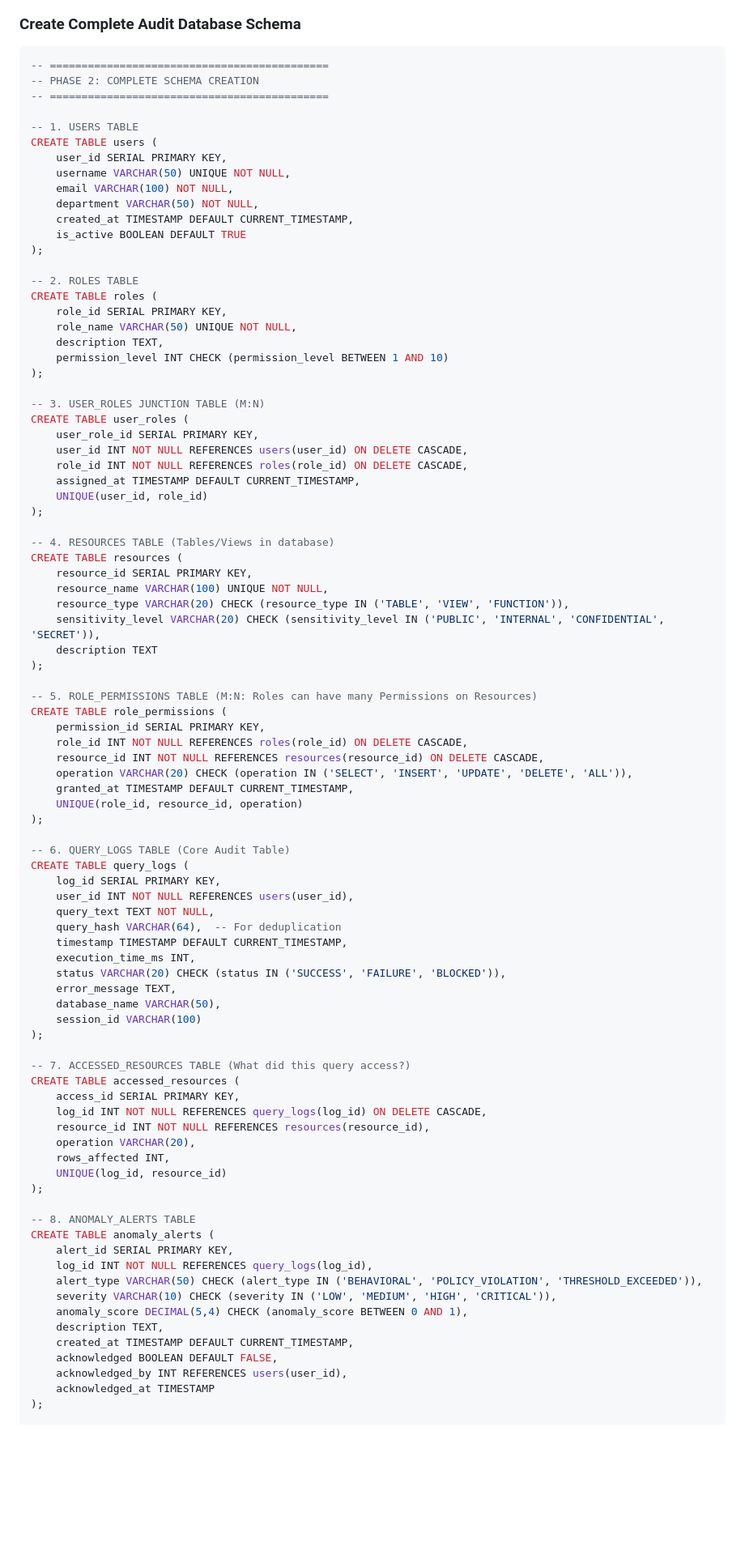
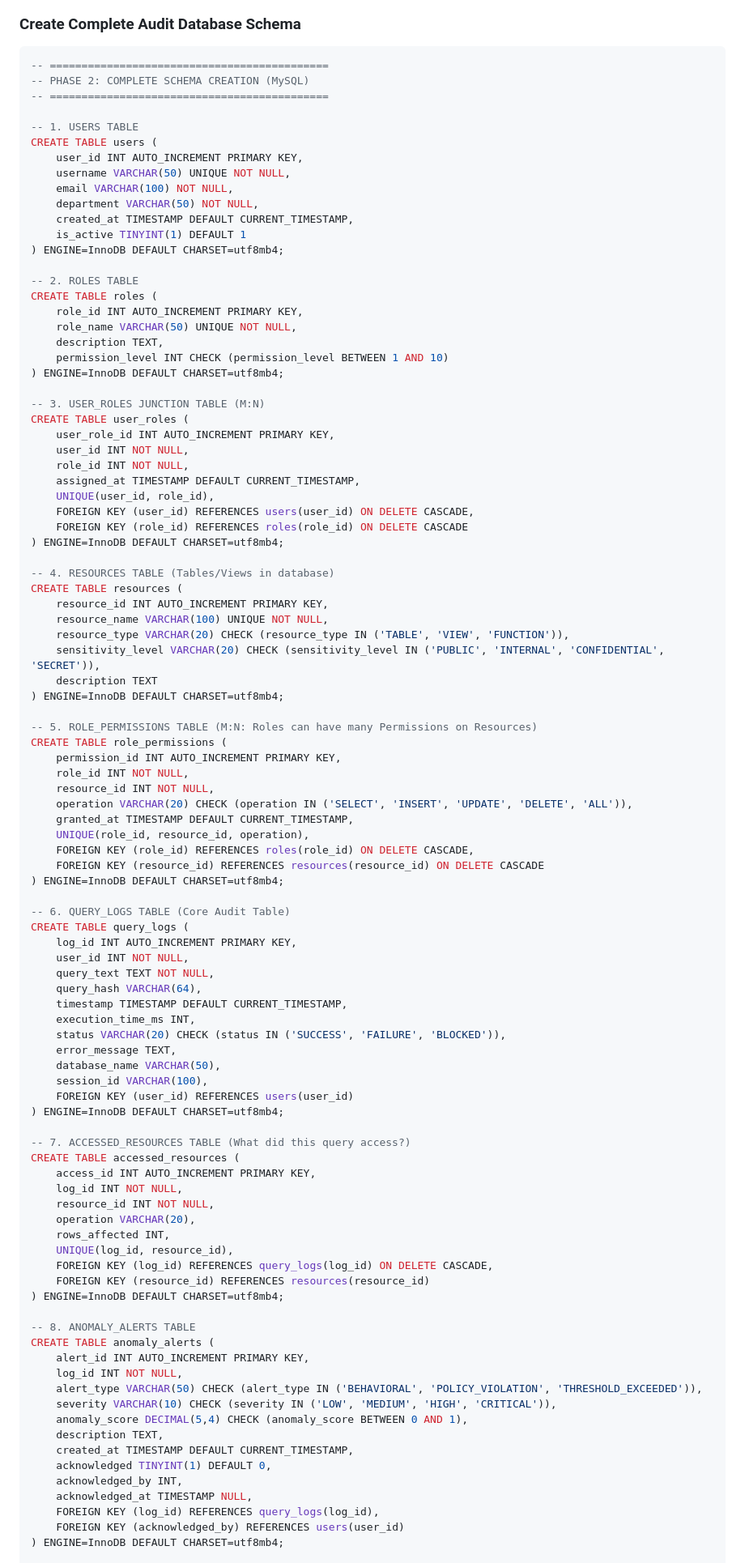
Before and after one commit to krantiingle07/Anomex, a Markdown page: LEARNING_ROADMAP.md, the part around one of its changes. Shown at 81% size. GitHub-like rendering; blank space fills up the shorter version.

````diff
--- a/LEARNING_ROADMAP.md
+++ b/LEARNING_ROADMAP.md
@@ -197,92 +200,101 @@ Clearly show:
 
 ```sql
 -- ============================================
--- PHASE 2: COMPLETE SCHEMA CREATION
+-- PHASE 2: COMPLETE SCHEMA CREATION (MySQL)
 -- ============================================
 
 -- 1. USERS TABLE
 CREATE TABLE users (
-    user_id SERIAL PRIMARY KEY,
+    user_id INT AUTO_INCREMENT PRIMARY KEY,
     username VARCHAR(50) UNIQUE NOT NULL,
     email VARCHAR(100) NOT NULL,
     department VARCHAR(50) NOT NULL,
     created_at TIMESTAMP DEFAULT CURRENT_TIMESTAMP,
-    is_active BOOLEAN DEFAULT TRUE
-);
+    is_active TINYINT(1) DEFAULT 1
+) ENGINE=InnoDB DEFAULT CHARSET=utf8mb4;
 
 -- 2. ROLES TABLE
 CREATE TABLE roles (
-    role_id SERIAL PRIMARY KEY,
+    role_id INT AUTO_INCREMENT PRIMARY KEY,
     role_name VARCHAR(50) UNIQUE NOT NULL,
     description TEXT,
     permission_level INT CHECK (permission_level BETWEEN 1 AND 10)
-);
+) ENGINE=InnoDB DEFAULT CHARSET=utf8mb4;
 
 -- 3. USER_ROLES JUNCTION TABLE (M:N)
 CREATE TABLE user_roles (
-    user_role_id SERIAL PRIMARY KEY,
-    user_id INT NOT NULL REFERENCES users(user_id) ON DELETE CASCADE,
-    role_id INT NOT NULL REFERENCES roles(role_id) ON DELETE CASCADE,
+    user_role_id INT AUTO_INCREMENT PRIMARY KEY,
+    user_id INT NOT NULL,
+    role_id INT NOT NULL,
     assigned_at TIMESTAMP DEFAULT CURRENT_TIMESTAMP,
-    UNIQUE(user_id, role_id)
-);
+    UNIQUE(user_id, role_id),
+    FOREIGN KEY (user_id) REFERENCES users(user_id) ON DELETE CASCADE,
+    FOREIGN KEY (role_id) REFERENCES roles(role_id) ON DELETE CASCADE
+) ENGINE=InnoDB DEFAULT CHARSET=utf8mb4;
 
 -- 4. RESOURCES TABLE (Tables/Views in database)
 CREATE TABLE resources (
-    resource_id SERIAL PRIMARY KEY,
+    resource_id INT AUTO_INCREMENT PRIMARY KEY,
     resource_name VARCHAR(100) UNIQUE NOT NULL,
     resource_type VARCHAR(20) CHECK (resource_type IN ('TABLE', 'VIEW', 'FUNCTION')),
     sensitivity_level VARCHAR(20) CHECK (sensitivity_level IN ('PUBLIC', 'INTERNAL', 'CONFIDENTIAL', 'SECRET')),
     description TEXT
-);
+) ENGINE=InnoDB DEFAULT CHARSET=utf8mb4;
 
 -- 5. ROLE_PERMISSIONS TABLE (M:N: Roles can have many Permissions on Resources)
 CREATE TABLE role_permissions (
-    permission_id SERIAL PRIMARY KEY,
-    role_id INT NOT NULL REFERENCES roles(role_id) ON DELETE CASCADE,
-    resource_id INT NOT NULL REFERENCES resources(resource_id) ON DELETE CASCADE,
+    permission_id INT AUTO_INCREMENT PRIMARY KEY,
+    role_id INT NOT NULL,
+    resource_id INT NOT NULL,
     operation VARCHAR(20) CHECK (operation IN ('SELECT', 'INSERT', 'UPDATE', 'DELETE', 'ALL')),
     granted_at TIMESTAMP DEFAULT CURRENT_TIMESTAMP,
-    UNIQUE(role_id, resource_id, operation)
-);
+    UNIQUE(role_id, resource_id, operation),
+    FOREIGN KEY (role_id) REFERENCES roles(role_id) ON DELETE CASCADE,
+    FOREIGN KEY (resource_id) REFERENCES resources(resource_id) ON DELETE CASCADE
+) ENGINE=InnoDB DEFAULT CHARSET=utf8mb4;
 
 -- 6. QUERY_LOGS TABLE (Core Audit Table)
 CREATE TABLE query_logs (
-    log_id SERIAL PRIMARY KEY,
-    user_id INT NOT NULL REFERENCES users(user_id),
+    log_id INT AUTO_INCREMENT PRIMARY KEY,
+    user_id INT NOT NULL,
     query_text TEXT NOT NULL,
-    query_hash VARCHAR(64),  -- For deduplication
+    query_hash VARCHAR(64),
     timestamp TIMESTAMP DEFAULT CURRENT_TIMESTAMP,
     execution_time_ms INT,
     status VARCHAR(20) CHECK (status IN ('SUCCESS', 'FAILURE', 'BLOCKED')),
     error_message TEXT,
     database_name VARCHAR(50),
-    session_id VARCHAR(100)
-);
+    session_id VARCHAR(100),
+    FOREIGN KEY (user_id) REFERENCES users(user_id)
+) ENGINE=InnoDB DEFAULT CHARSET=utf8mb4;
 
 -- 7. ACCESSED_RESOURCES TABLE (What did this query access?)
 CREATE TABLE accessed_resources (
-    access_id SERIAL PRIMARY KEY,
-    log_id INT NOT NULL REFERENCES query_logs(log_id) ON DELETE CASCADE,
-    resource_id INT NOT NULL REFERENCES resources(resource_id),
+    access_id INT AUTO_INCREMENT PRIMARY KEY,
+    log_id INT NOT NULL,
+    resource_id INT NOT NULL,
     operation VARCHAR(20),
     rows_affected INT,
-    UNIQUE(log_id, resource_id)
-);
+    UNIQUE(log_id, resource_id),
+    FOREIGN KEY (log_id) REFERENCES query_logs(log_id) ON DELETE CASCADE,
+    FOREIGN KEY (resource_id) REFERENCES resources(resource_id)
+) ENGINE=InnoDB DEFAULT CHARSET=utf8mb4;
 
 -- 8. ANOMALY_ALERTS TABLE
 CREATE TABLE anomaly_alerts (
-    alert_id SERIAL PRIMARY KEY,
-    log_id INT NOT NULL REFERENCES query_logs(log_id),
+    alert_id INT AUTO_INCREMENT PRIMARY KEY,
+    log_id INT NOT NULL,
     alert_type VARCHAR(50) CHECK (alert_type IN ('BEHAVIORAL', 'POLICY_VIOLATION', 'THRESHOLD_EXCEEDED')),
     severity VARCHAR(10) CHECK (severity IN ('LOW', 'MEDIUM', 'HIGH', 'CRITICAL')),
     anomaly_score DECIMAL(5,4) CHECK (anomaly_score BETWEEN 0 AND 1),
     description TEXT,
     created_at TIMESTAMP DEFAULT CURRENT_TIMESTAMP,
-    acknowledged BOOLEAN DEFAULT FALSE,
-    acknowledged_by INT REFERENCES users(user_id),
-    acknowledged_at TIMESTAMP
-);
+    acknowledged TINYINT(1) DEFAULT 0,
+    acknowledged_by INT,
+    acknowledged_at TIMESTAMP NULL,
+    FOREIGN KEY (log_id) REFERENCES query_logs(log_id),
+    FOREIGN KEY (acknowledged_by) REFERENCES users(user_id)
+) ENGINE=InnoDB DEFAULT CHARSET=utf8mb4;
 
 -- 9. USER_BASELINE TABLE (For ML: Normal behavior patterns)
 CREATE TABLE user_baseline (
````
Also changed, not shown: other parts of LEARNING_ROADMAP.md (+40 -34 lines).
